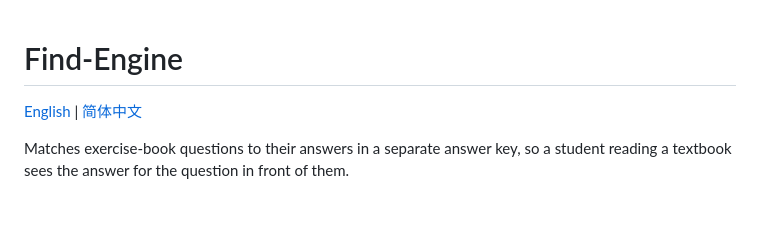
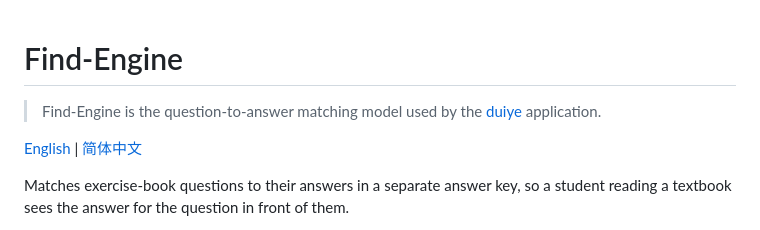
Before and after one commit to LZY0105/Math-answer-to-question-matching-model, a Markdown page: README.md, the part around the change. Drawn GitHub-style; blank space fills up the shorter version.

Commit message:
Document duiye integration

```diff
--- a/README.md
+++ b/README.md
@@ -1,4 +1,7 @@
 # Find-Engine
+
+> Find-Engine is the question-to-answer matching model used by the
+> [duiye](https://github.com/LZY0105/duiye) application.
 
 [English](README.md) | [简体中文](README.zh-CN.md)
 
```
Also changed, not shown: README.zh-CN.md (+2 -0 lines).
